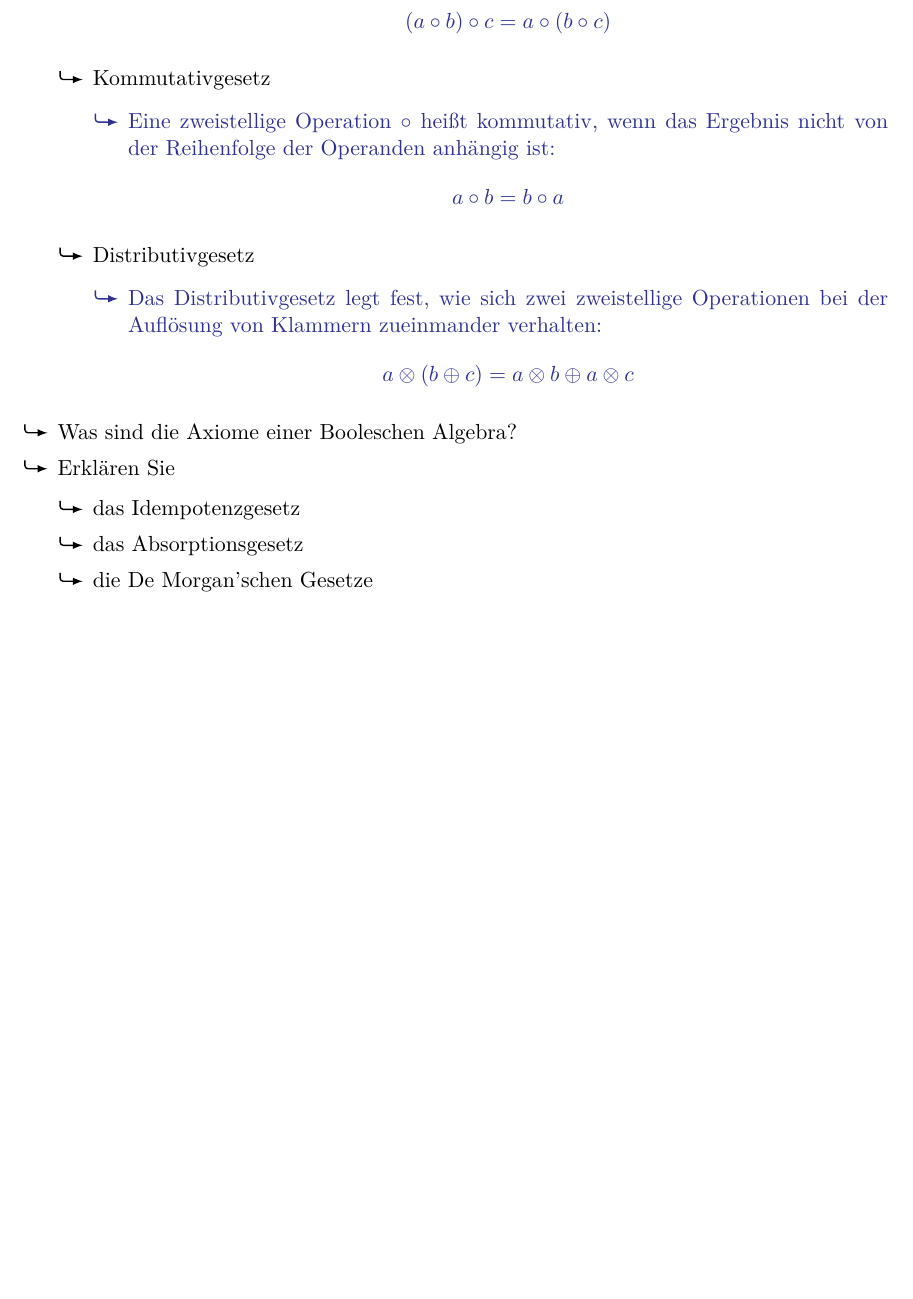
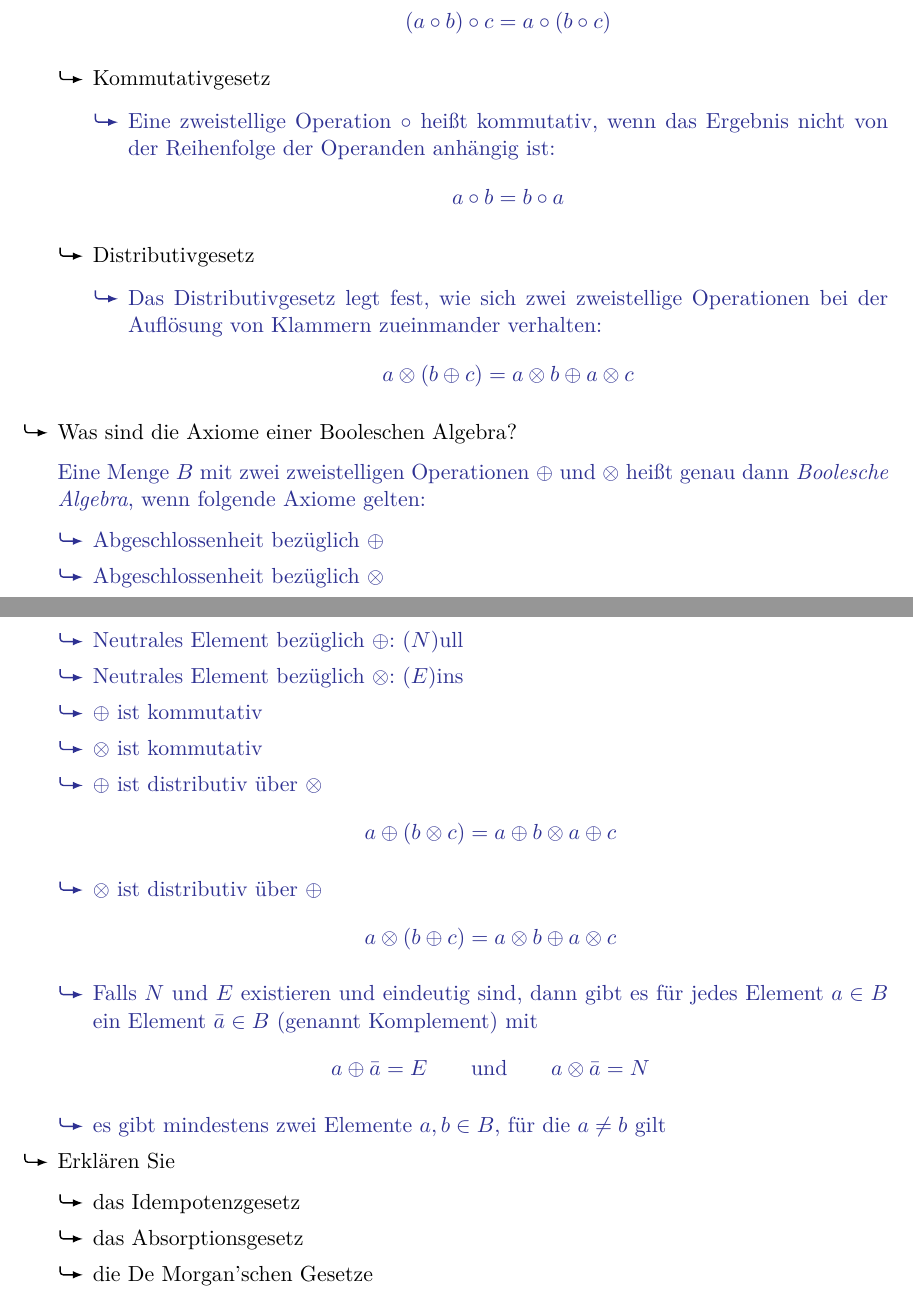
Before and after one commit to usishare/DuR_WS1819_Fragenkatalog, a LaTeX document (fragenkatalog.tex): part of page 4 of 14 before the commit and two parts of pages 4 and 5 of 14 after it, the two joined at a grey line, cut so that both start at the same text, the shorter picture padded with empty space. Compiled offline with pdfLaTeX.

Commit message:
boolesche algebra

```diff
--- a/fragenkatalog.tex
+++ b/fragenkatalog.tex
@@ -274,6 +274,35 @@
                 \end{achim}
         \end{mytemize}
   \item Was sind die Axiome einer Booleschen Algebra?
+        \begin{achim}
+          Eine Menge $B$ mit zwei zweistelligen Operationen $\oplus$ und $\otimes$
+          heißt genau dann \emph{Boolesche Algebra}, wenn folgende Axiome gelten:
+          \begin{mytemize}
+            \item Abgeschlossenheit bezüglich $\oplus$
+            \item Abgeschlossenheit bezüglich $\otimes$
+            \item Neutrales Element bezüglich $\oplus$: $(N)$ull
+            \item Neutrales Element bezüglich $\otimes$: $(E)$ins
+            \item $\oplus$ ist kommutativ
+            \item $\otimes$ ist kommutativ
+            \item $\oplus$ ist distributiv über $\otimes$
+                  \begin{equation*}
+                    a\oplus(b\otimes c)=a\oplus b\otimes a\oplus c
+                  \end{equation*}
+            \item $\otimes$ ist distributiv über $\oplus$
+                  \begin{equation*}
+                    a\otimes(b\oplus c)=a\otimes b\oplus a\otimes c
+                  \end{equation*}
+            \item Falls $N$ und $E$ existieren und eindeutig sind,
+                  dann gibt es für jedes Element $a\in B$ ein Element $\bar{a}\in B$
+                  (genannt Komplement) mit
+                  \begin{equation*}
+                    a\oplus\bar{a}=E
+                    \qquad\text{und}\qquad
+                    a\otimes\bar{a}=N
+                  \end{equation*}
+            \item es gibt mindestens zwei Elemente $a,b\in B$, für die $a\neq b$ gilt
+          \end{mytemize}
+        \end{achim}
   \item Erklären Sie
         \begin{mytemize}
           \item das Idempotenzgesetz
```
